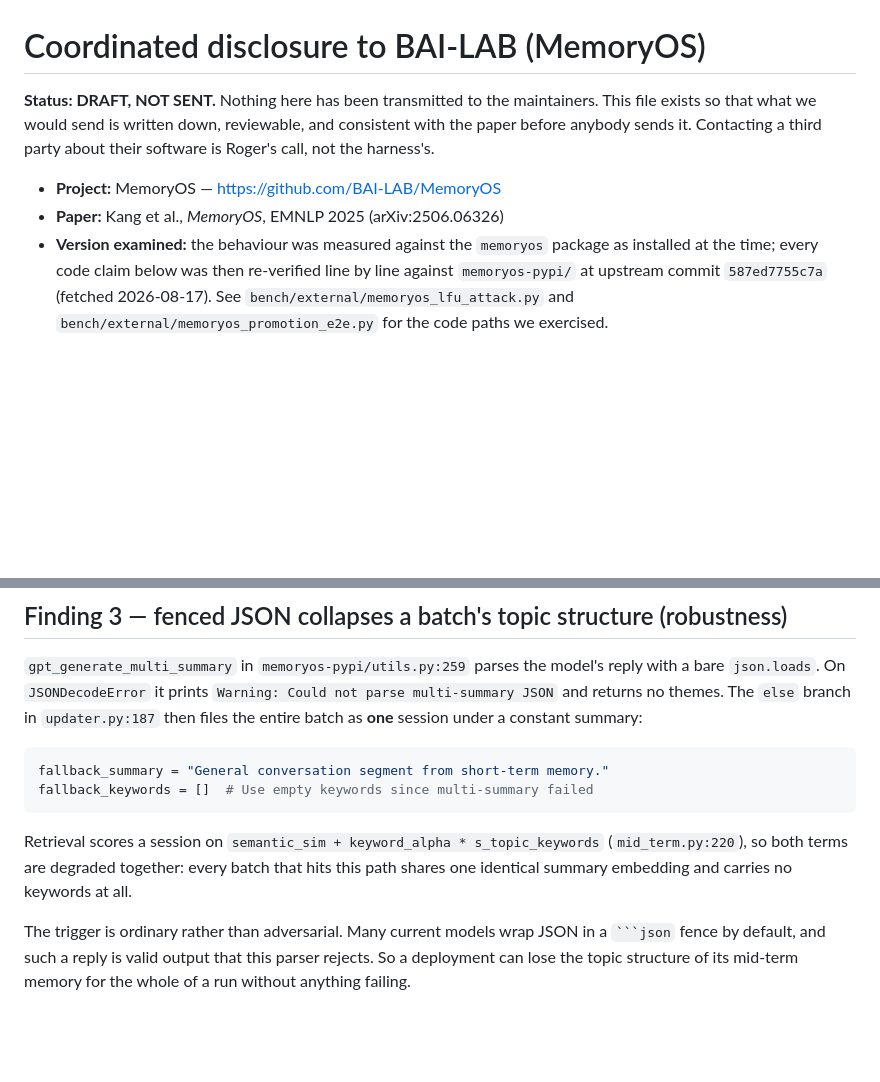
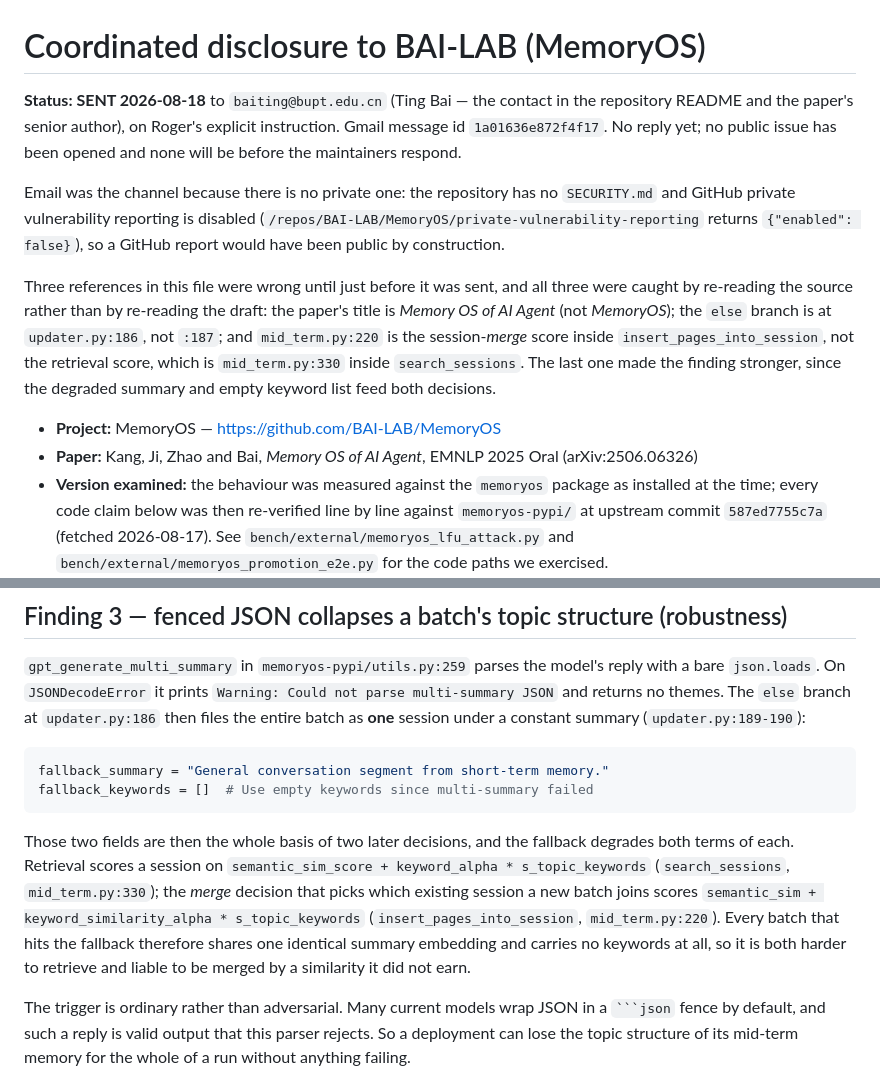
Before and after one commit to rogermsc/darwin-memo, a Markdown page: docs/disclosure/2026-08-17-memoryos.md, 2 parts joined by grey strips. GitHub-like rendering; blank space fills up the shorter version.

Commit message:
docs: the MemoryOS disclosure was sent, and three of its references were wrong (#73)
Sent 2026-08-18 to baiting@bupt.edu.cn -- the contact in the repository README,
who is also the paper's senior author. Email rather than GitHub because there is
no private channel: no SECURITY.md, and private vulnerability reporting returns
{"enabled": false}, so a GitHub report would have been public by construction.

Re-reading upstream at 587ed7755c7a before sending caught three errors the draft
had carried since it was written, none of which re-reading the draft would have
found: the paper is titled "Memory OS of AI Agent"; the fallback else branch is
at updater.py:186, not :187; and mid_term.py:220 is the session-merge score in
insert_pages_into_session, not the retrieval score, which is mid_term.py:330 in
search_sessions.

That last one made Finding 3 stronger rather than weaker -- the constant summary
and empty keyword list feed the merge decision as well as retrieval, so a fenced
JSON reply both hides a batch and makes it liable to be merged by a similarity it
did not earn. docs/benchmarks.md stated the formula without a line number and was
correct as written; only the unsent draft was wrong.

Co-authored-by: Claude Opus 5 <noreply@anthropic.com>

````diff
--- a/docs/disclosure/2026-08-17-memoryos.md
+++ b/docs/disclosure/2026-08-17-memoryos.md
@@ -1,12 +1,27 @@
 # Coordinated disclosure to BAI-LAB (MemoryOS)
 
-**Status: DRAFT, NOT SENT.** Nothing here has been transmitted to the
-maintainers. This file exists so that what we would send is written down,
-reviewable, and consistent with the paper before anybody sends it. Contacting a
-third party about their software is Roger's call, not the harness's.
+**Status: SENT 2026-08-18** to `baiting@bupt.edu.cn` (Ting Bai — the contact in
+the repository README and the paper's senior author), on Roger's explicit
+instruction. Gmail message id `1a01636e872f4f17`. No reply yet; no public issue
+has been opened and none will be before the maintainers respond.
+
+Email was the channel because there is no private one: the repository has no
+`SECURITY.md` and GitHub private vulnerability reporting is disabled
+(`/repos/BAI-LAB/MemoryOS/private-vulnerability-reporting` returns
+`{"enabled": false}`), so a GitHub report would have been public by
+construction.
+
+Three references in this file were wrong until just before it was sent, and all
+three were caught by re-reading the source rather than by re-reading the draft:
+the paper's title is *Memory OS of AI Agent* (not *MemoryOS*); the `else` branch
+is at `updater.py:186`, not `:187`; and `mid_term.py:220` is the session-*merge*
+score inside `insert_pages_into_session`, not the retrieval score, which is
+`mid_term.py:330` inside `search_sessions`. The last one made the finding
+stronger, since the degraded summary and empty keyword list feed both decisions.
 
 - **Project:** MemoryOS — <https://github.com/BAI-LAB/MemoryOS>
-- **Paper:** Kang et al., *MemoryOS*, EMNLP 2025 (arXiv:2506.06326)
+- **Paper:** Kang, Ji, Zhao and Bai, *Memory OS of AI Agent*, EMNLP 2025 Oral
+  (arXiv:2506.06326)
 - **Version examined:** the behaviour was measured against the `memoryos`
   package as installed at the time; every code claim below was then
   re-verified line by line against `memoryos-pypi/` at upstream commit
@@ -104,17 +119,23 @@ the victim) is **not demonstrated** and should not be read as though it were.
 `gpt_generate_multi_summary` in `memoryos-pypi/utils.py:259` parses the model's
 reply with a bare `json.loads`. On `JSONDecodeError` it prints
 `Warning: Could not parse multi-summary JSON` and returns no themes. The
-`else` branch in `updater.py:187` then files the entire batch as **one** session
-under a constant summary:
+`else` branch at `updater.py:186` then files the entire batch as **one** session
+under a constant summary (`updater.py:189-190`):
 
 ```python
 fallback_summary = "General conversation segment from short-term memory."
 fallback_keywords = []  # Use empty keywords since multi-summary failed
 ```
 
-Retrieval scores a session on `semantic_sim + keyword_alpha * s_topic_keywords`
-(`mid_term.py:220`), so both terms are degraded together: every batch that hits
-this path shares one identical summary embedding and carries no keywords at all.
+Those two fields are then the whole basis of two later decisions, and the
+fallback degrades both terms of each. Retrieval scores a session on
+`semantic_sim_score + keyword_alpha * s_topic_keywords` (`search_sessions`,
+`mid_term.py:330`); the *merge* decision that picks which existing session a new
+batch joins scores `semantic_sim + keyword_similarity_alpha * s_topic_keywords`
+(`insert_pages_into_session`, `mid_term.py:220`). Every batch that hits the
+fallback therefore shares one identical summary embedding and carries no
+keywords at all, so it is both harder to retrieve and liable to be merged by a
+similarity it did not earn.
 
 The trigger is ordinary rather than adversarial. Many current models wrap JSON
 in a ` ```json ` fence by default, and such a reply is valid output that this
````
Also changed, not shown: CHANGELOG.md (+19 -0 lines).
